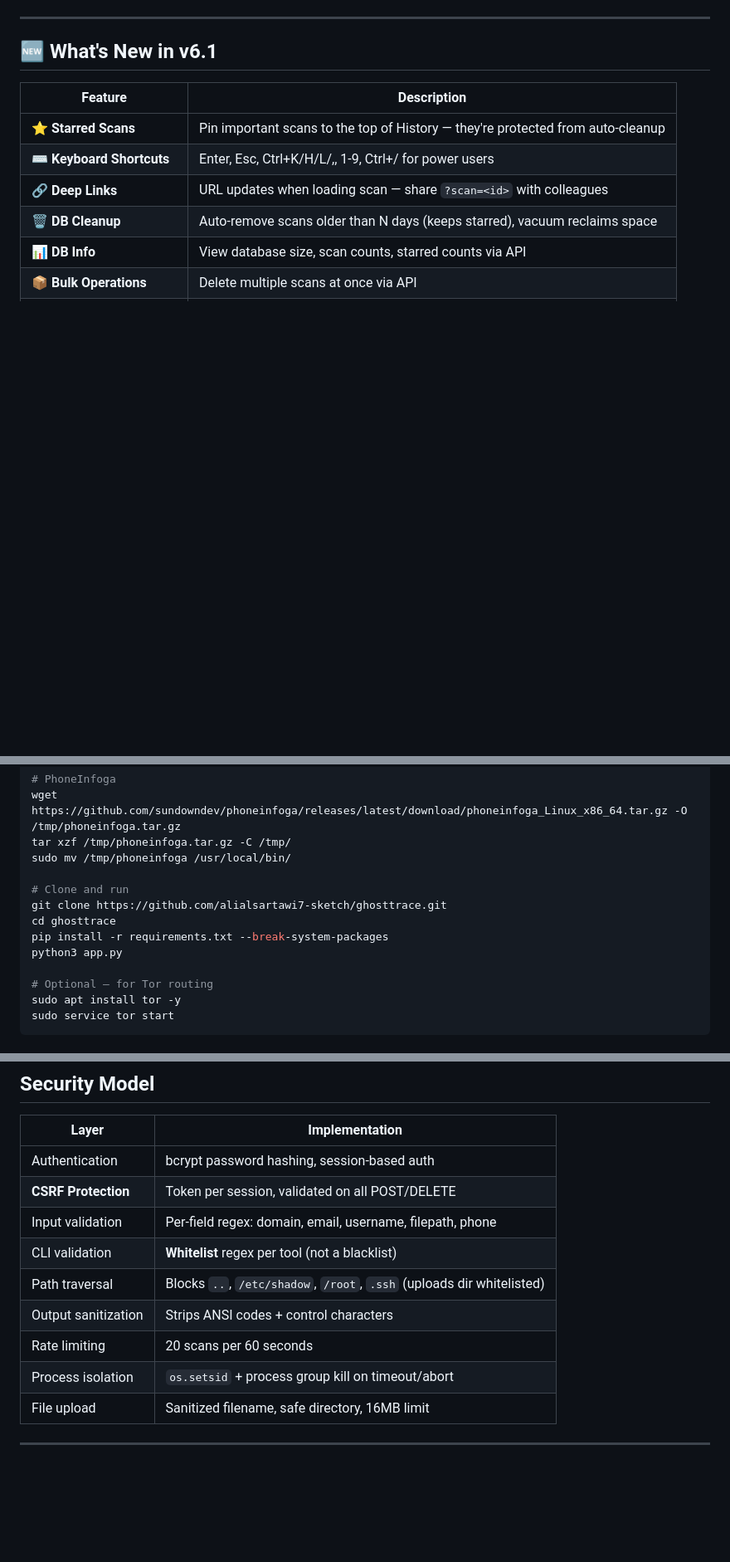
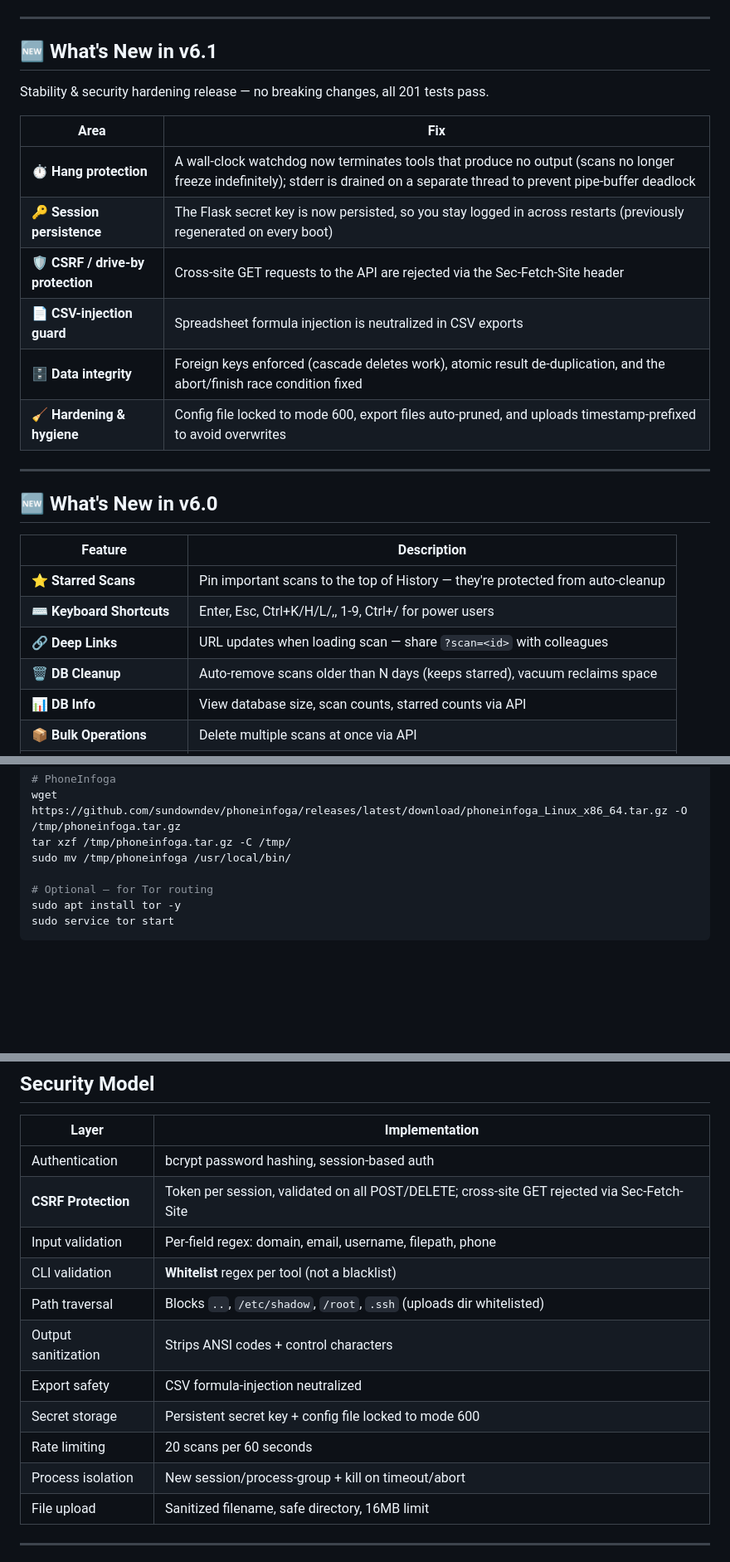
Before and after one commit to alialsartawi7-sketch/ghosttrace, a Markdown page: README.md, 3 parts joined by grey strips. Shown at 83% size. Drawn GitHub-style; blank space fills up the shorter version.

```diff
--- a/README.md
+++ b/README.md
@@ -29,6 +29,21 @@ GhostTrace is a modular OSINT intelligence platform that wraps 9 Linux tools int
 ---
 
 ## 🆕 What's New in v6.1
+
+Stability & security hardening release — no breaking changes, all 201 tests pass.
+
+| Area | Fix |
+|------|-----|
+| ⏱️ **Hang protection** | A wall-clock watchdog now terminates tools that produce no output (scans no longer freeze indefinitely); stderr is drained on a separate thread to prevent pipe-buffer deadlock |
+| 🔑 **Session persistence** | The Flask secret key is now persisted, so you stay logged in across restarts (previously regenerated on every boot) |
+| 🛡️ **CSRF / drive-by protection** | Cross-site GET requests to the API are rejected via the Sec-Fetch-Site header |
+| 📄 **CSV-injection guard** | Spreadsheet formula injection is neutralized in CSV exports |
+| 🗄️ **Data integrity** | Foreign keys enforced (cascade deletes work), atomic result de-duplication, and the abort/finish race condition fixed |
+| 🧹 **Hardening & hygiene** | Config file locked to mode 600, export files auto-pruned, and uploads timestamp-prefixed to avoid overwrites |
+
+---
+
+## 🆕 What's New in v6.0
 
 | Feature | Description |
 |---------|-------------|
@@ -294,12 +310,6 @@ pipx install maigret sherlock-project
 wget https://github.com/sundowndev/phoneinfoga/releases/latest/download/phoneinfoga_Linux_x86_64.tar.gz -O /tmp/phoneinfoga.tar.gz
 tar xzf /tmp/phoneinfoga.tar.gz -C /tmp/
 sudo mv /tmp/phoneinfoga /usr/local/bin/
-
-# Clone and run
-git clone https://github.com/alialsartawi7-sketch/ghosttrace.git
-cd ghosttrace
-pip install -r requirements.txt --break-system-packages
-python3 app.py
 
 # Optional — for Tor routing
 sudo apt install tor -y
@@ -385,13 +395,15 @@ All themes — try it 😉
 | Layer | Implementation |
 |-------|---------------|
 | Authentication | bcrypt password hashing, session-based auth |
-| **CSRF Protection** | Token per session, validated on all POST/DELETE |
+| **CSRF Protection** | Token per session, validated on all POST/DELETE; cross-site GET rejected via Sec-Fetch-Site |
 | Input validation | Per-field regex: domain, email, username, filepath, phone |
 | CLI validation | **Whitelist** regex per tool (not a blacklist) |
 | Path traversal | Blocks `..`, `/etc/shadow`, `/root`, `.ssh` (uploads dir whitelisted) |
 | Output sanitization | Strips ANSI codes + control characters |
+| Export safety | CSV formula-injection neutralized |
+| Secret storage | Persistent secret key + config file locked to mode 600 |
 | Rate limiting | 20 scans per 60 seconds |
-| Process isolation | `os.setsid` + process group kill on timeout/abort |
+| Process isolation | New session/process-group + kill on timeout/abort |
 | File upload | Sanitized filename, safe directory, 16MB limit |
 
 ---
```
Also changed, not shown: other parts of README.md (+1 -0 lines).
